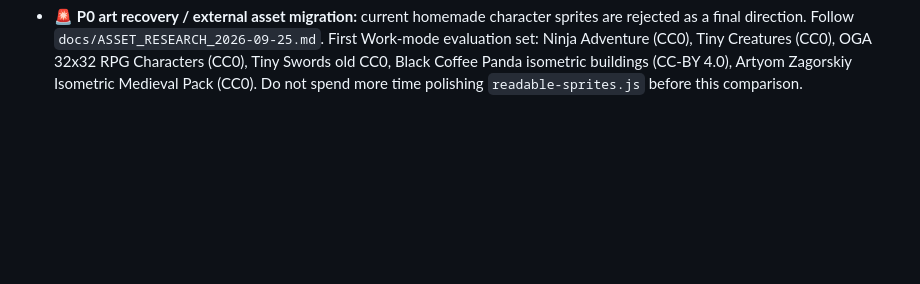
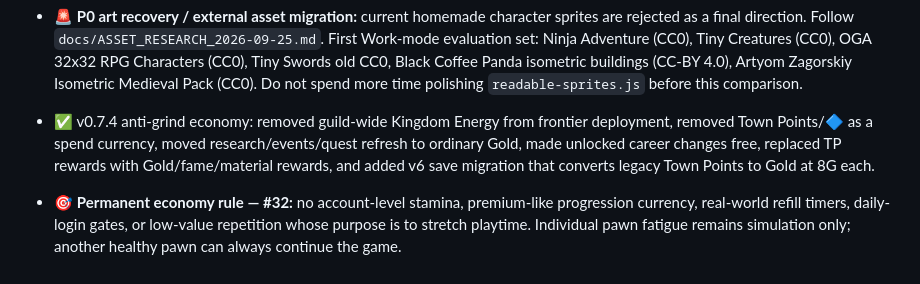
Before and after one commit to karmiphuc/wayfarer-guild, a Markdown page: docs/BACKLOG.md, the part around the change. GitHub-like rendering; blank space fills up the shorter version.

Commit message:
Track v0.7.4 anti-grind economy pass

```diff
--- a/docs/BACKLOG.md
+++ b/docs/BACKLOG.md
@@ -187,3 +187,6 @@ When an item becomes real work, give it an issue. When an issue is finished, upd
 - 🎯 **Character art acceptance bar:** at normal gameplay zoom, class/species must be identifiable primarily from silhouette + dominant color + oversized tool/weapon. Do not trade this away for micro-detail or generic RPG-pack prettiness.
 
 - 🚨 **P0 art recovery / external asset migration:** current homemade character sprites are rejected as a final direction. Follow `docs/ASSET_RESEARCH_2026-09-25.md`. First Work-mode evaluation set: Ninja Adventure (CC0), Tiny Creatures (CC0), OGA 32x32 RPG Characters (CC0), Tiny Swords old CC0, Black Coffee Panda isometric buildings (CC-BY 4.0), Artyom Zagorskiy Isometric Medieval Pack (CC0). Do not spend more time polishing `readable-sprites.js` before this comparison.
+
+- ✅ v0.7.4 anti-grind economy: removed guild-wide Kingdom Energy from frontier deployment, removed Town Points/🔷 as a spend currency, moved research/events/quest refresh to ordinary Gold, made unlocked career changes free, replaced TP rewards with Gold/fame/material rewards, and added v6 save migration that converts legacy Town Points to Gold at 8G each.
+- 🎯 **Permanent economy rule — #32:** no account-level stamina, premium-like progression currency, real-world refill timers, daily-login gates, or low-value repetition whose purpose is to stretch playtime. Individual pawn fatigue remains simulation only; another healthy pawn can always continue the game.
```
